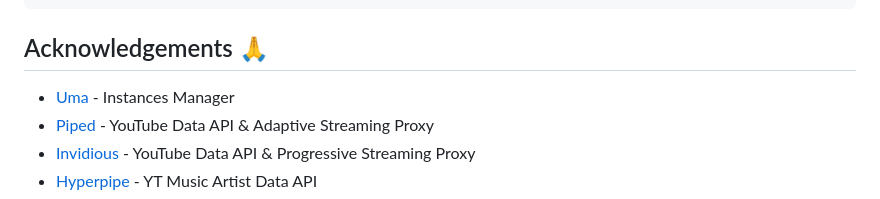
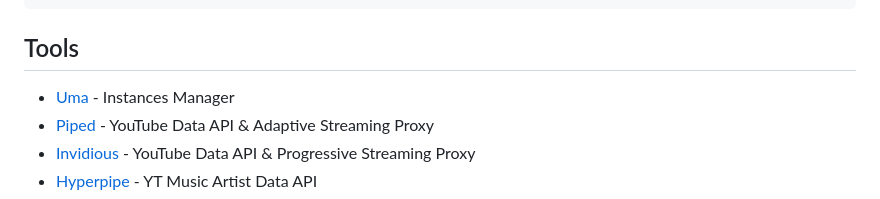
Before and after one commit to cybruGhost/CubicStream, a Markdown page: README.md, the part around the change. Rendered like a GitHub page.

````diff
--- a/README.md
+++ b/README.md
@@ -105,7 +105,7 @@ dist/assets/hls-CySapf1N.js                      399.85 kB │ gzip: 123.78 kB
 ✓ built in 9.51s
 ```
 
-## Acknowledgements 🙏
+## Tools
 - [Uma](https://github.com/n-ce/Uma) - Instances Manager
 - [Piped](https://github.com/teampiped/piped) - YouTube Data API & Adaptive Streaming Proxy
 - [Invidious](https://invidious.io) - YouTube Data API & Progressive Streaming Proxy
````
